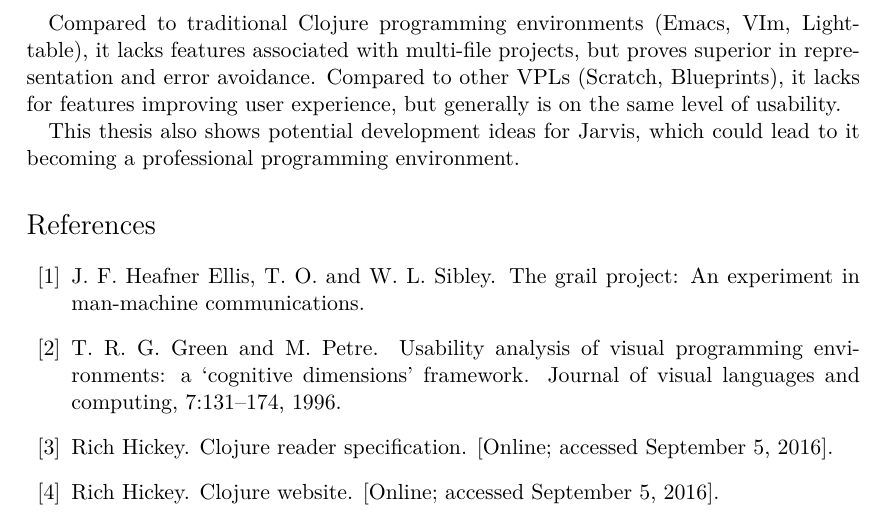
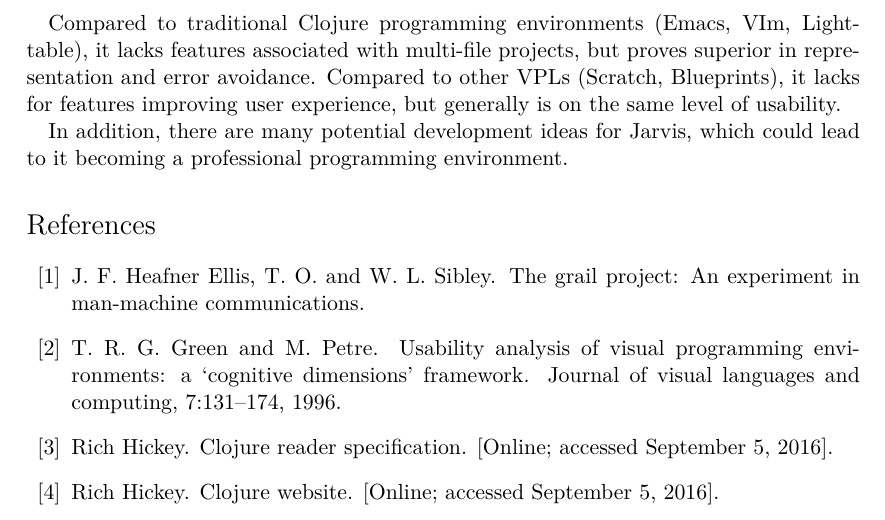
Before and after one commit to scoiatael/masters_thesis, a LaTeX thesis (thesis.tex): part of page 28 of 28, cut so that both start at the same text. Compiled offline with XeLaTeX.

Commit message:
Reword summary ending

```diff
--- a/thesis.tex
+++ b/thesis.tex
@@ -1327,7 +1327,7 @@ multi-file projects, but proves superior in representation and error avoidance.
 Compared to other VPLs (Scratch, Blueprints), it lacks for features improving
 user experience, but generally is on the same level of usability.
 
-This thesis also shows potential development ideas for Jarvis, which could lead
+In addition, there are many potential development ideas for Jarvis, which could lead
 to it becoming a professional programming environment.
 
 \bibliographystyle{plain}
```
Also changed, not shown: thesis.pdf.
